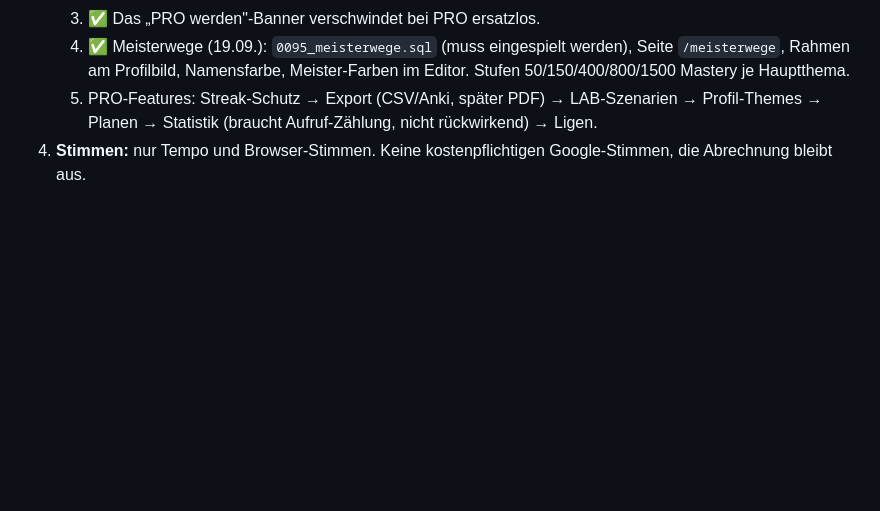
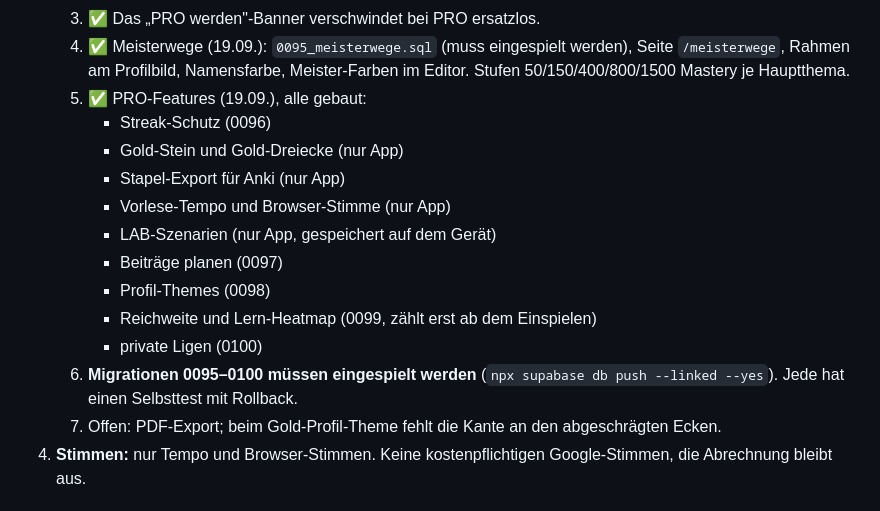
Before and after one commit to CEO-Profits-Peer/kortex, a Markdown page: docs/NAECHSTER-CHAT.md, the part around one of its changes. GitHub-like rendering; blank space fills up the shorter version.

```diff
--- a/docs/NAECHSTER-CHAT.md
+++ b/docs/NAECHSTER-CHAT.md
@@ -59,7 +59,18 @@ In den neuen Chat einfügen:
       - Ruhige Version bei „Bewegung reduzieren".
    3. ✅ Das „PRO werden"-Banner verschwindet bei PRO ersatzlos.
    4. ✅ Meisterwege (19.09.): `0095_meisterwege.sql` (muss eingespielt werden), Seite `/meisterwege`, Rahmen am Profilbild, Namensfarbe, Meister-Farben im Editor. Stufen 50/150/400/800/1500 Mastery je Hauptthema.
-   5. PRO-Features: Streak-Schutz → Export (CSV/Anki, später PDF) → LAB-Szenarien → Profil-Themes → Planen → Statistik (braucht Aufruf-Zählung, nicht rückwirkend) → Ligen.
+   5. ✅ PRO-Features (19.09.), alle gebaut:
+      - Streak-Schutz (0096)
+      - Gold-Stein und Gold-Dreiecke (nur App)
+      - Stapel-Export für Anki (nur App)
+      - Vorlese-Tempo und Browser-Stimme (nur App)
+      - LAB-Szenarien (nur App, gespeichert auf dem Gerät)
+      - Beiträge planen (0097)
+      - Profil-Themes (0098)
+      - Reichweite und Lern-Heatmap (0099, zählt erst ab dem Einspielen)
+      - private Ligen (0100)
+   6. **Migrationen 0095–0100 müssen eingespielt werden** (`npx supabase db push --linked --yes`). Jede hat einen Selbsttest mit Rollback.
+   7. Offen: PDF-Export; beim Gold-Profil-Theme fehlt die Kante an den abgeschrägten Ecken.
 4. **Stimmen:** nur Tempo und Browser-Stimmen. Keine kostenpflichtigen Google-Stimmen, die Abrechnung bleibt aus.
 
 ## Regeln, die weiter gelten
```
Also changed, not shown: other parts of docs/NAECHSTER-CHAT.md (+1 -1 lines), docs/HANDOFF.md (+17 -0 lines), docs/TODO.md (+6 -4 lines).
